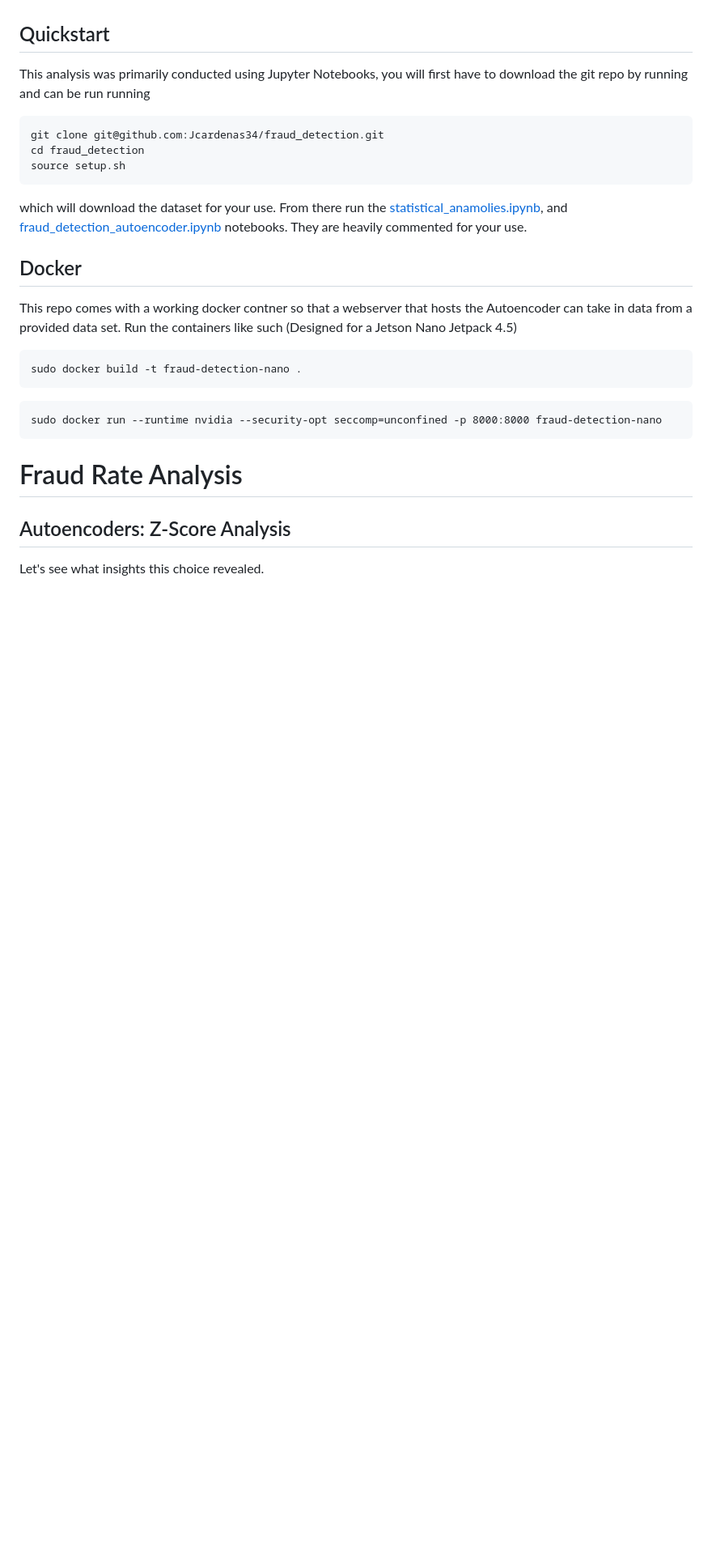
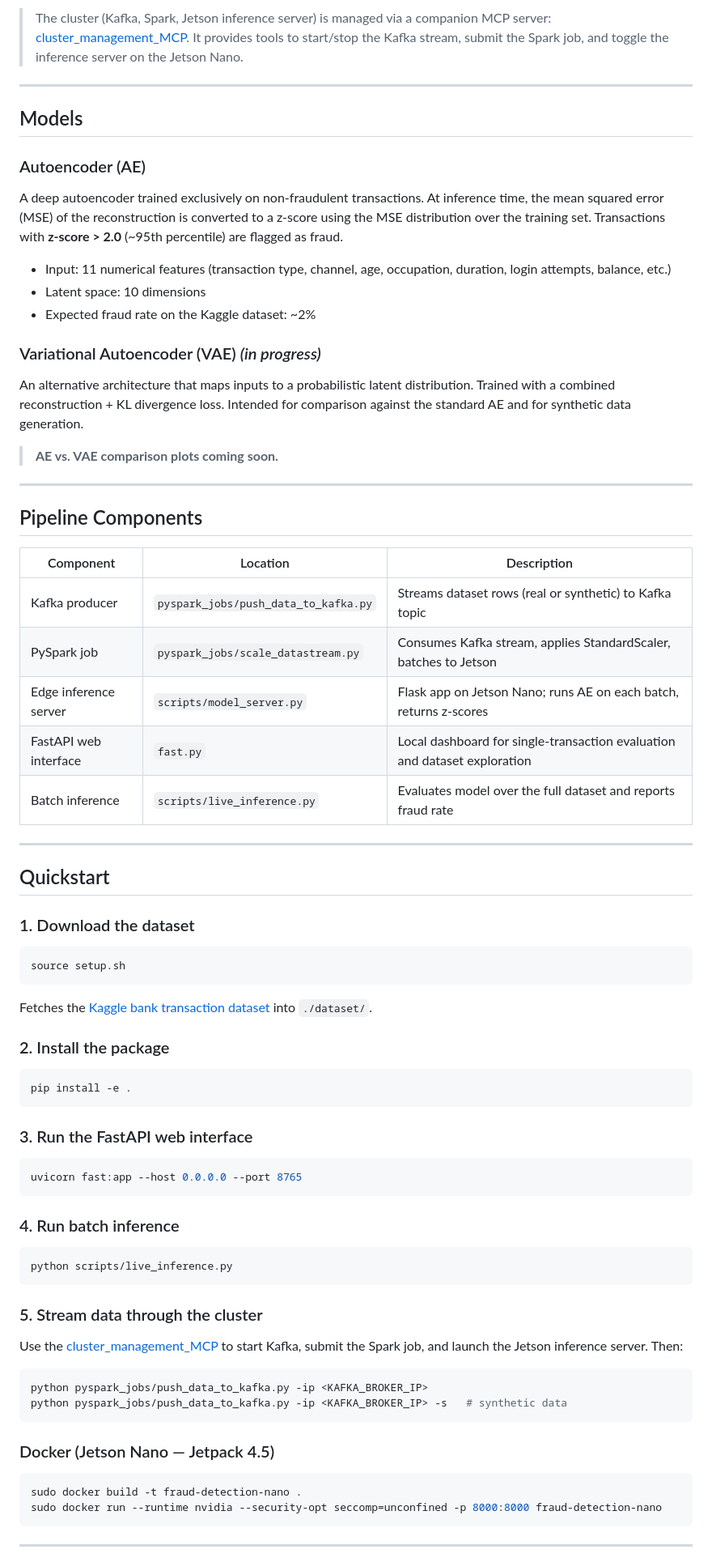
Before and after one commit to Jcardenas34/fraud_detection, a Markdown page: README.md, the part around one of its changes. Shown at 81% size. Rendered like a GitHub page; blank space fills up the shorter version.

Commit message:
Updating README with Claud Supported README and mermaid diagram

````diff
--- a/README.md
+++ b/README.md
@@ -9,24 +19,70 @@ Detecting anamolies in high stakes transactions such as in credit card transatio
+> The cluster (Kafka, Spark, Jetson inference server) is managed via a companion MCP server: [cluster_management_MCP](https://github.com/Jcardenas34/cluster_management_MCP). It provides tools to start/stop the Kafka stream, submit the Spark job, and toggle the inference server on the Jetson Nano.
+
+---
+
+## Models
+
+### Autoencoder (AE)
+A deep autoencoder trained exclusively on non-fraudulent transactions. At inference time, the mean squared error (MSE) of the reconstruction is converted to a z-score using the MSE distribution over the training set. Transactions with **z-score > 2.0** (~95th percentile) are flagged as fraud.
+
+- Input: 11 numerical features (transaction type, channel, age, occupation, duration, login attempts, balance, etc.)
+- Latent space: 10 dimensions
+- Expected fraud rate on the Kaggle dataset: ~2%
+
+### Variational Autoencoder (VAE) *(in progress)*
+An alternative architecture that maps inputs to a probabilistic latent distribution. Trained with a combined reconstruction + KL divergence loss. Intended for comparison against the standard AE and for synthetic data generation.
+
+> **AE vs. VAE comparison plots coming soon.**
+
+---
+
+## Pipeline Components
+
+| Component | Location | Description |
+|---|---|---|
+| Kafka producer | `pyspark_jobs/push_data_to_kafka.py` | Streams dataset rows (real or synthetic) to Kafka topic |
+| PySpark job | `pyspark_jobs/scale_datastream.py` | Consumes Kafka stream, applies StandardScaler, batches to Jetson |
+| Edge inference server | `scripts/model_server.py` | Flask app on Jetson Nano; runs AE on each batch, returns z-scores |
+| FastAPI web interface | `fast.py` | Local dashboard for single-transaction evaluation and dataset exploration |
+| Batch inference | `scripts/live_inference.py` | Evaluates model over the full dataset and reports fraud rate |
+
+---
 
 ## Quickstart
-This analysis was primarily conducted using Jupyter Notebooks, you will first have to download the git repo by running
-and can be run running
-```
-git clone git@github.com:Jcardenas34/fraud_detection.git
-cd fraud_detection
+
+### 1. Download the dataset
+```bash
 source setup.sh
 ```
-which will download the dataset for your use. From there run the [statistical_anamolies.ipynb](./statistical_anamolies.ipynb), and [fraud_detection_autoencoder.ipynb](./fraud_detection_autoencoder.ipynb) notebooks. They are heavily commented for your use.
+Fetches the [Kaggle bank transaction dataset](https://www.kaggle.com/datasets/valakhorasani/bank-transaction-dataset-for-fraud-detection) into `./dataset/`.
 
-## Docker
-This repo comes with a working docker contner so that a webserver that hosts the Autoencoder can take in data from a provided data set. Run the containers like such (Designed for a Jetson Nano Jetpack 4.5)
+### 2. Install the package
+```bash
+pip install -e .
 ```
+
+### 3. Run the FastAPI web interface
+```bash
+uvicorn fast:app --host 0.0.0.0 --port 8765
+```
+
+### 4. Run batch inference
+```bash
+python scripts/live_inference.py
+```
+
+### 5. Stream data through the cluster
+Use the [cluster_management_MCP](https://github.com/Jcardenas34/cluster_management_MCP) to start Kafka, submit the Spark job, and launch the Jetson inference server. Then:
+```bash
+python pyspark_jobs/push_data_to_kafka.py -ip <KAFKA_BROKER_IP>
+python pyspark_jobs/push_data_to_kafka.py -ip <KAFKA_BROKER_IP> -s   # synthetic data
+```
+
+### Docker (Jetson Nano — Jetpack 4.5)
+```bash
 sudo docker build -t fraud-detection-nano .
-```
-```
 sudo docker run --runtime nvidia --security-opt seccomp=unconfined -p 8000:8000 fraud-detection-nano
 ```
 
-# Fraud Rate Analysis
-## Autoencoders: Z-Score Analysis
-  Let's see what insights this choice revealed.
+---
 
````
Also changed, not shown: other parts of README.md (+40 -34 lines).
